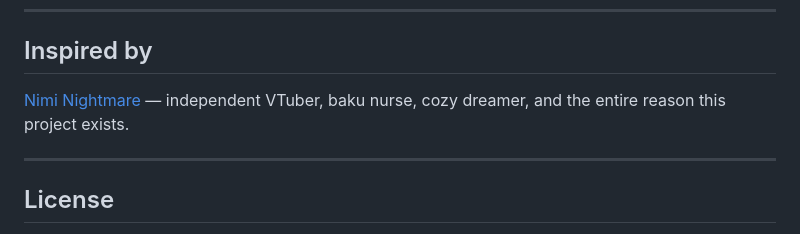
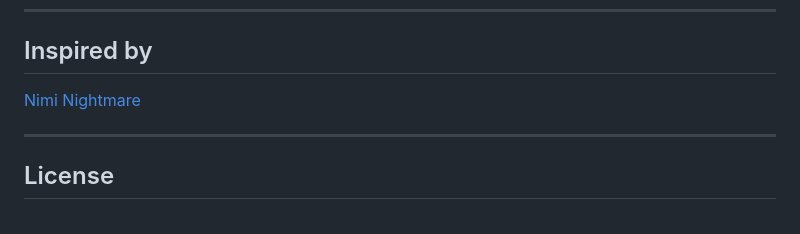
Before and after one commit to gitevanh/nimibeats, a Markdown page: README.md, the part around the change. GitHub-like rendering.

```diff
--- a/README.md
+++ b/README.md
@@ -266,7 +266,7 @@ Navigate to your NimiBeats URL and enter your Jellyfin server address and creden
 
 ## Inspired by
 
-[Nimi Nightmare](https://www.youtube.com/@NimiNightmare) — independent VTuber, baku nurse, cozy dreamer, and the entire reason this project exists.
+[Nimi Nightmare](https://www.youtube.com/@NimiNightmare)
 
 ---
 
```
